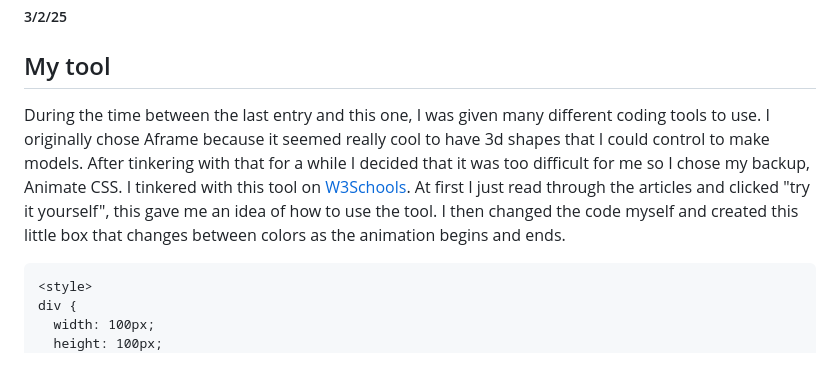
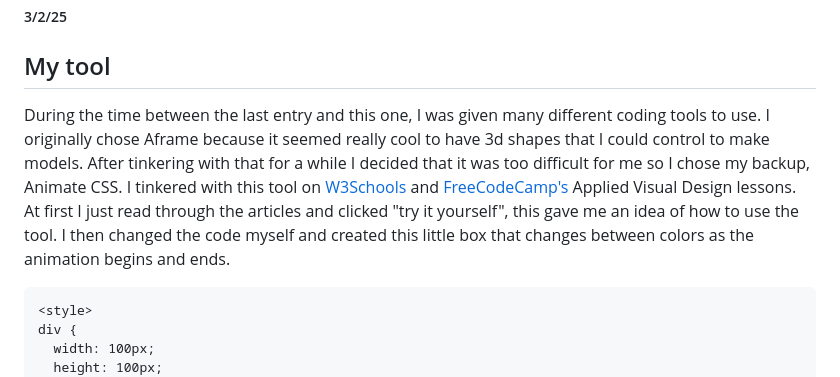
Before and after one commit to bahodure0226/sep10-freedom-project, a Markdown page: blog/entry04.md, the part around the change. Rendered like a GitHub page.

````diff
--- a/blog/entry04.md
+++ b/blog/entry04.md
@@ -2,7 +2,7 @@
 ##### 3/2/25
 
 ## My tool
-During the time between the last entry and this one, I was given many different coding tools to use. I originally chose Aframe because it seemed really cool to have 3d shapes that I could control to make models. After tinkering with that for a while I decided that it was too difficult for me so I chose my backup, Animate CSS. I tinkered with this tool on [W3Schools](https://www.w3schools.com/css/css3_animations.asp). At first I just read through the articles and clicked "try it yourself", this gave me an idea of how to use the tool. I then changed the code myself and created this little box that changes between colors as the animation begins and ends.
+During the time between the last entry and this one, I was given many different coding tools to use. I originally chose Aframe because it seemed really cool to have 3d shapes that I could control to make models. After tinkering with that for a while I decided that it was too difficult for me so I chose my backup, Animate CSS. I tinkered with this tool on [W3Schools](https://www.w3schools.com/css/css3_animations.asp) and [FreeCodeCamp's](https://www.freecodecamp.org/learn/responsive-web-design/#applied-visual-design) Applied Visual Design lessons. At first I just read through the articles and clicked "try it yourself", this gave me an idea of how to use the tool. I then changed the code myself and created this little box that changes between colors as the animation begins and ends.
 ```HTML
 <style>
 div {
````
